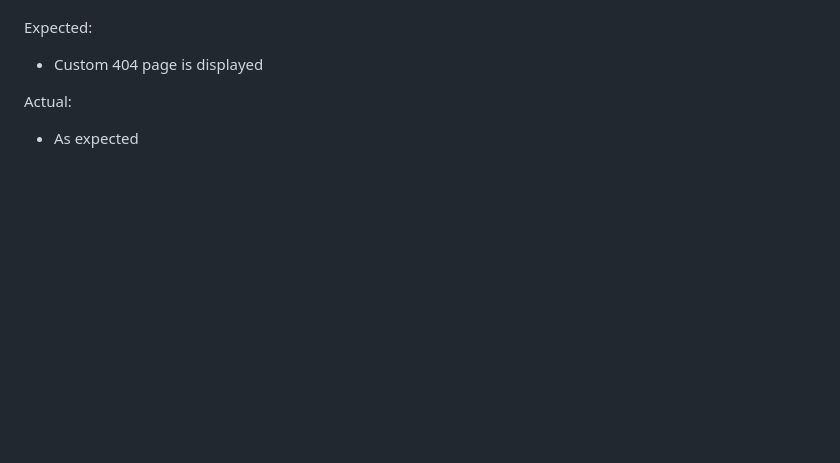
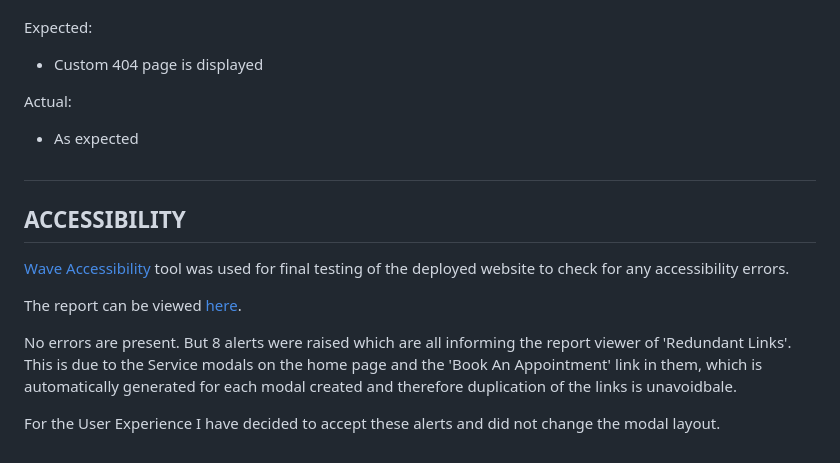
Before and after one commit to runabrandes/pp4-spa, a Markdown page: TESTING.md, the part around the change. Rendered like a GitHub page; blank space fills up the shorter version.

Commit message:
Added WAVE report to TESTING.md

```diff
--- a/TESTING.md
+++ b/TESTING.md
@@ -193,3 +193,18 @@ Expected:
 
 Actual:
 - As expected
+
+#
+
+## ACCESSIBILITY
+
+[Wave Accessibility](https://wave.webaim.org/) tool was used for final testing of the deployed website to check for any accessibility errors.
+
+The report can be viewed [here](https://wave.webaim.org/report#/https://pp4-spa-4203ec483751.herokuapp.com).
+
+No errors are present. But 8 alerts were raised which are all informing the report viewer of 'Redundant Links'. <br>
+This is due to the Service modals on the home page and the 'Book An Appointment' link in them, which is automatically generated for each modal created and therefore duplication of the links is unavoidbale.
+
+For the User Experience I have decided to accept these alerts and did not change the modal layout.
+
+#
```
